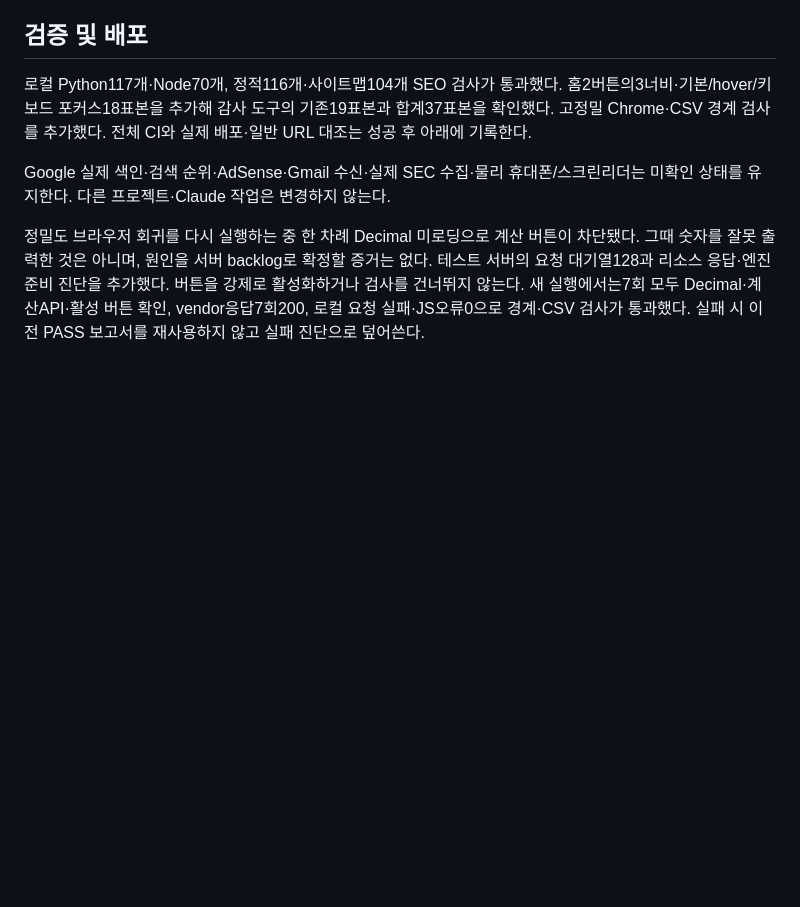
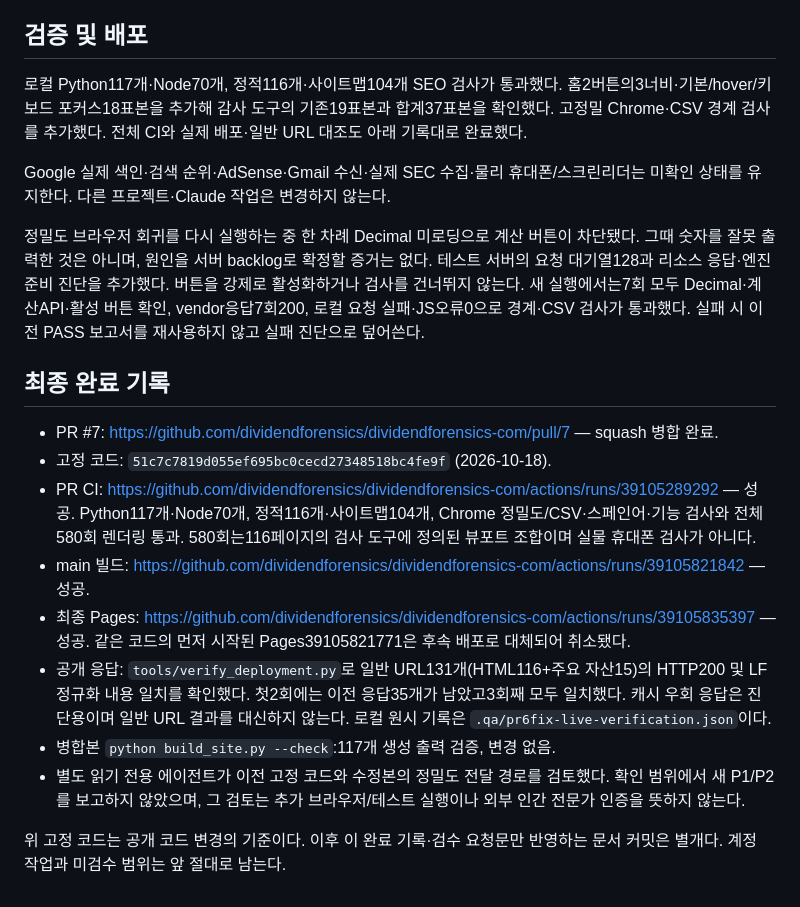
Before and after one commit to dividendforensics/dividendforensics-com, a Markdown page: docs/PR6-REVIEW-RESOLUTION-2026-10-18.md, the part around the change. Drawn GitHub-style; blank space fills up the shorter version.

Commit message:
docs: record PR7 verification and fixed review target

```diff
--- a/docs/PR6-REVIEW-RESOLUTION-2026-10-18.md
+++ b/docs/PR6-REVIEW-RESOLUTION-2026-10-18.md
@@ -36,9 +36,23 @@
 
 ## 검증 및 배포
 
-로컬 Python117개·Node70개, 정적116개·사이트맵104개 SEO 검사가 통과했다. 홈2버튼의3너비·기본/hover/키보드 포커스18표본을 추가해 감사 도구의 기존19표본과 합계37표본을 확인했다. 고정밀 Chrome·CSV 경계 검사를 추가했다. 전체 CI와 실제 배포·일반 URL 대조는 성공 후 아래에 기록한다.
+로컬 Python117개·Node70개, 정적116개·사이트맵104개 SEO 검사가 통과했다. 홈2버튼의3너비·기본/hover/키보드 포커스18표본을 추가해 감사 도구의 기존19표본과 합계37표본을 확인했다. 고정밀 Chrome·CSV 경계 검사를 추가했다. 전체 CI와 실제 배포·일반 URL 대조도 아래 기록대로 완료했다.
 
 Google 실제 색인·검색 순위·AdSense·Gmail 수신·실제 SEC 수집·물리 휴대폰/스크린리더는 미확인 상태를 유지한다. 다른 프로젝트·Claude 작업은 변경하지 않는다.
 
 
 정밀도 브라우저 회귀를 다시 실행하는 중 한 차례 Decimal 미로딩으로 계산 버튼이 차단됐다. 그때 숫자를 잘못 출력한 것은 아니며, 원인을 서버 backlog로 확정할 증거는 없다. 테스트 서버의 요청 대기열128과 리소스 응답·엔진 준비 진단을 추가했다. 버튼을 강제로 활성화하거나 검사를 건너뛰지 않는다. 새 실행에서는7회 모두 Decimal·계산API·활성 버튼 확인, vendor응답7회200, 로컬 요청 실패·JS오류0으로 경계·CSV 검사가 통과했다. 실패 시 이전 PASS 보고서를 재사용하지 않고 실패 진단으로 덮어쓴다.
+
+
+## 최종 완료 기록
+
+- PR #7: https://github.com/dividendforensics/dividendforensics-com/pull/7 — squash 병합 완료.
+- 고정 코드: `51c7c7819d055ef695bc0cecd27348518bc4fe9f` (2026-10-18).
+- PR CI: https://github.com/dividendforensics/dividendforensics-com/actions/runs/39105289292 — 성공. Python117개·Node70개, 정적116개·사이트맵104개, Chrome 정밀도/CSV·스페인어·기능 검사와 전체580회 렌더링 통과. 580회는116페이지의 검사 도구에 정의된 뷰포트 조합이며 실물 휴대폰 검사가 아니다.
+- main 빌드: https://github.com/dividendforensics/dividendforensics-com/actions/runs/39105821842 — 성공.
+- 최종 Pages: https://github.com/dividendforensics/dividendforensics-com/actions/runs/39105835397 — 성공. 같은 코드의 먼저 시작된 Pages39105821771은 후속 배포로 대체되어 취소됐다.
+- 공개 응답: `tools/verify_deployment.py`로 일반 URL131개(HTML116+주요 자산15)의 HTTP200 및 LF 정규화 내용 일치를 확인했다. 첫2회에는 이전 응답35개가 남았고3회째 모두 일치했다. 캐시 우회 응답은 진단용이며 일반 URL 결과를 대신하지 않는다. 로컬 원시 기록은 `.qa/pr6fix-live-verification.json`이다.
+- 병합본 `python build_site.py --check`:117개 생성 출력 검증, 변경 없음.
+- 별도 읽기 전용 에이전트가 이전 고정 코드와 수정본의 정밀도 전달 경로를 검토했다. 확인 범위에서 새 P1/P2를 보고하지 않았으며, 그 검토는 추가 브라우저/테스트 실행이나 외부 인간 전문가 인증을 뜻하지 않는다.
+
+위 고정 코드는 공개 코드 변경의 기준이다. 이후 이 완료 기록·검수 요청문만 반영하는 문서 커밋은 별개다. 계정 작업과 미검수 범위는 앞 절대로 남는다.
```
Also changed, not shown: docs/INDEPENDENT-REVIEW-PROMPT.md (+1 -1 lines).
